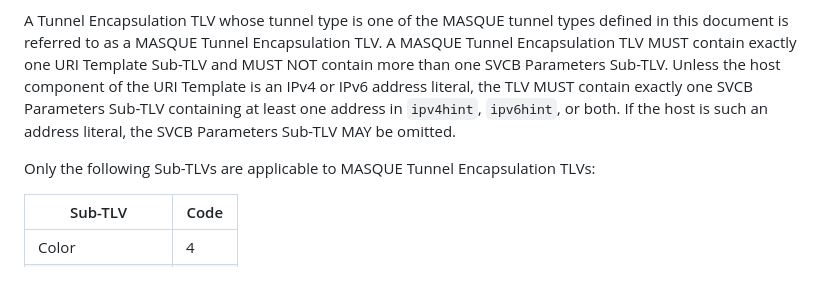
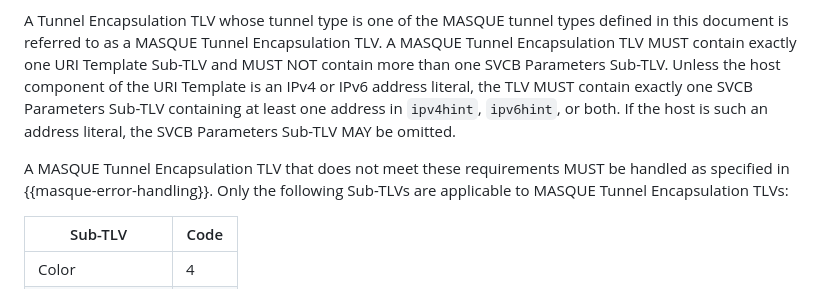
Before and after one commit to yaroslavros/bgp-masque-tunnel, a Markdown page: draft-rosomakho-idr-bgp-masque-tunnel.md, the part around the change. GitHub-like rendering.

Commit message:
Update draft-rosomakho-idr-bgp-masque-tunnel.md
Co-authored-by: Alvaro Retana <aretana.ietf@gmail.com>

```diff
--- a/draft-rosomakho-idr-bgp-masque-tunnel.md
+++ b/draft-rosomakho-idr-bgp-masque-tunnel.md
@@ -155,6 +155,7 @@ contain exactly one SVCB Parameters Sub-TLV containing at least one address
 in `ipv4hint`, `ipv6hint`, or both. If the host is such an address literal,
 the SVCB Parameters Sub-TLV MAY be omitted.
 
+A MASQUE Tunnel Encapsulation TLV that does not meet these requirements MUST be handled as specified in {{masque-error-handling}}.
 Only the following Sub-TLVs are applicable to MASQUE Tunnel Encapsulation TLVs:
 
 | Sub-TLV | Code |
```
